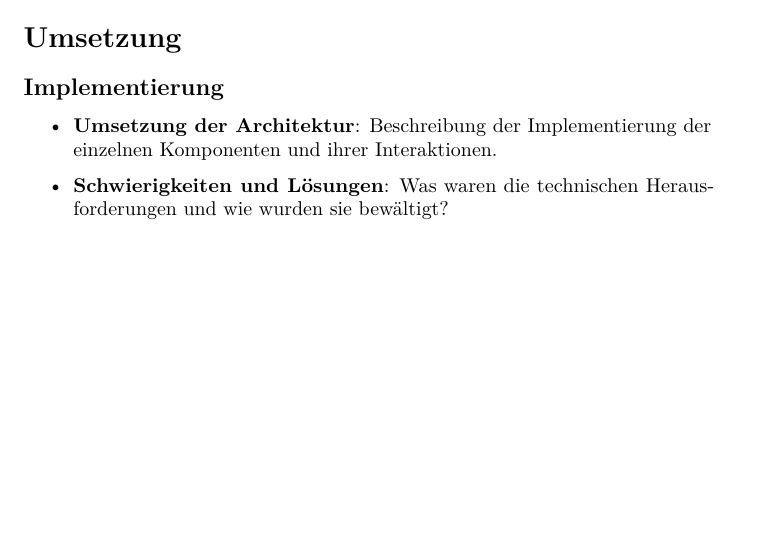
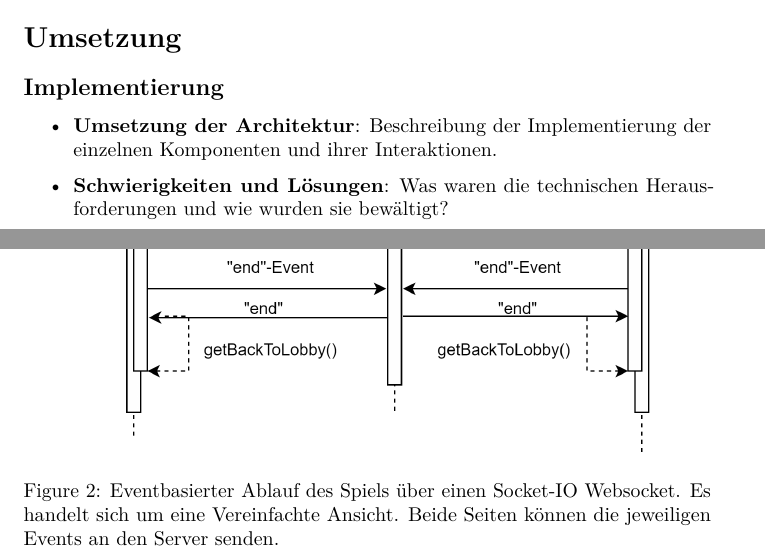
Before and after one commit to Maytastico/trash-pong, a LaTeX document (Doku/Dokumentation/IoTarc42.tex): part of page 3 of 4 before the commit and two parts of pages 3 and 4 of 5 after it, the two joined at a grey line, cut so that both start at the same text, the shorter picture padded with empty space. The pictures show the PDF file Doku/Dokumentation/IoTarc42.pdf that the author committed with the source.

Commit message:
bilder mal eingefügt

```diff
--- a/Doku/Dokumentation/IoTarc42.tex
+++ b/Doku/Dokumentation/IoTarc42.tex
@@ -140,6 +146,12 @@ Erklärung, warum diese Architektur gewählt wurde (z. B. Skalierbarkeit, Modula
     \item \textbf{Umsetzung der Architektur}: Beschreibung der Implementierung der einzelnen Komponenten und ihrer Interaktionen.
     \item \textbf{Schwierigkeiten und Lösungen}: Was waren die technischen Herausforderungen und wie wurden sie bewältigt?
 \end{itemize}
+\begin{figure}[H]
+	\centering
+	\includegraphics[width=\textwidth ]{resources/Event-Based-Spielablauf.png}
+	\caption{Eventbasierter Ablauf des Spiels über einen Socket-IO Websocket. Es handelt sich um eine Vereinfachte Ansicht. Beide Seiten können die jeweiligen Events an den Server senden.}
+	\label{fig:ablaufdiagramm-spiel}
+\end{figure}
 
 \subsection{Mögliche Alternativen}
 \begin{itemize}
```
Also changed, not shown: Doku/Dokumentation/IoTarc42.pdf, Doku/Dokumentation/resources/Client-Server.drawio.png (added), Doku/Dokumentation/resources/Event-Based-Spielablauf.png (added), Doku/Dokumentation/IoTarc42.tex (8 more changed lines), 1 other file.
